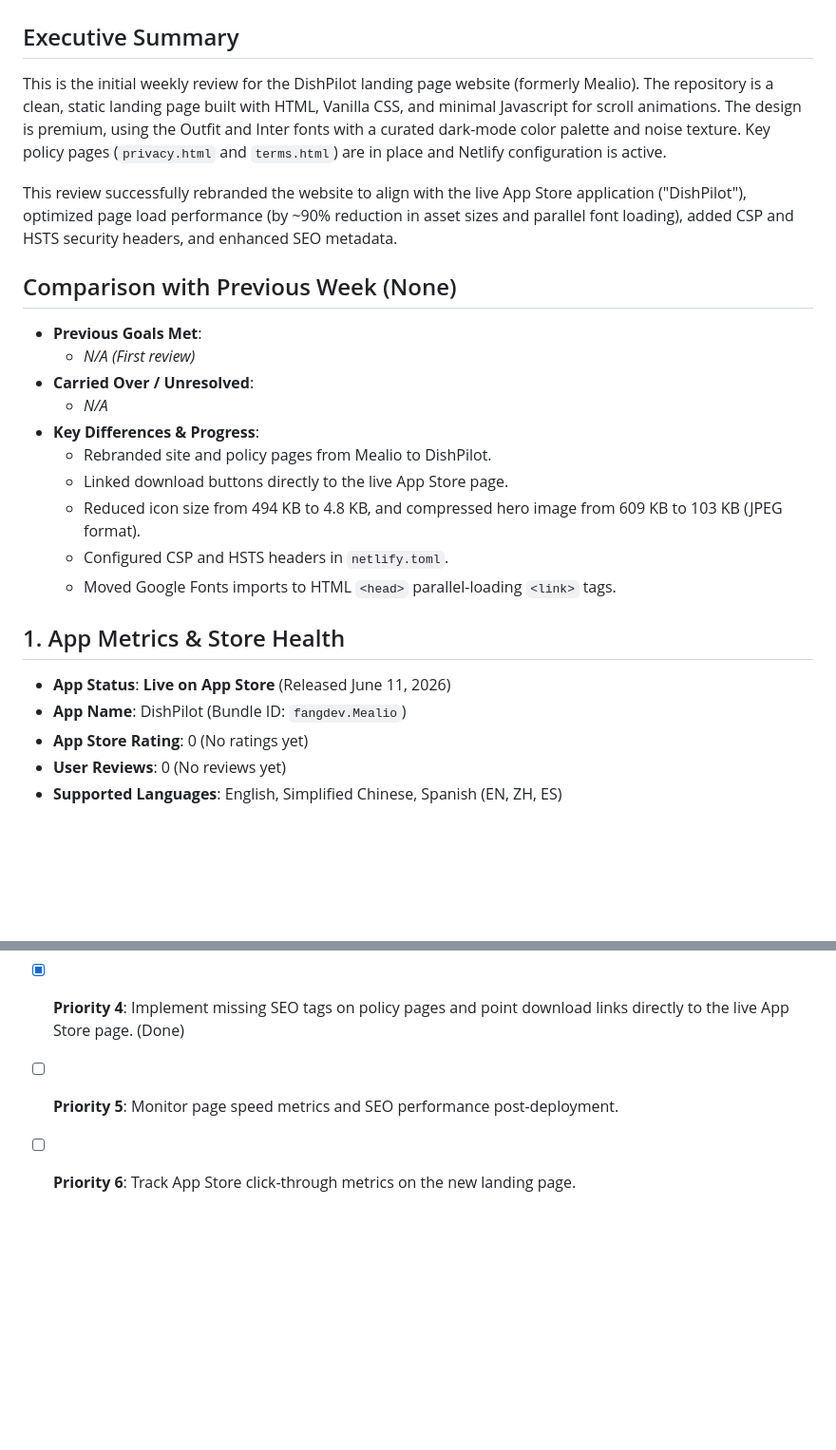
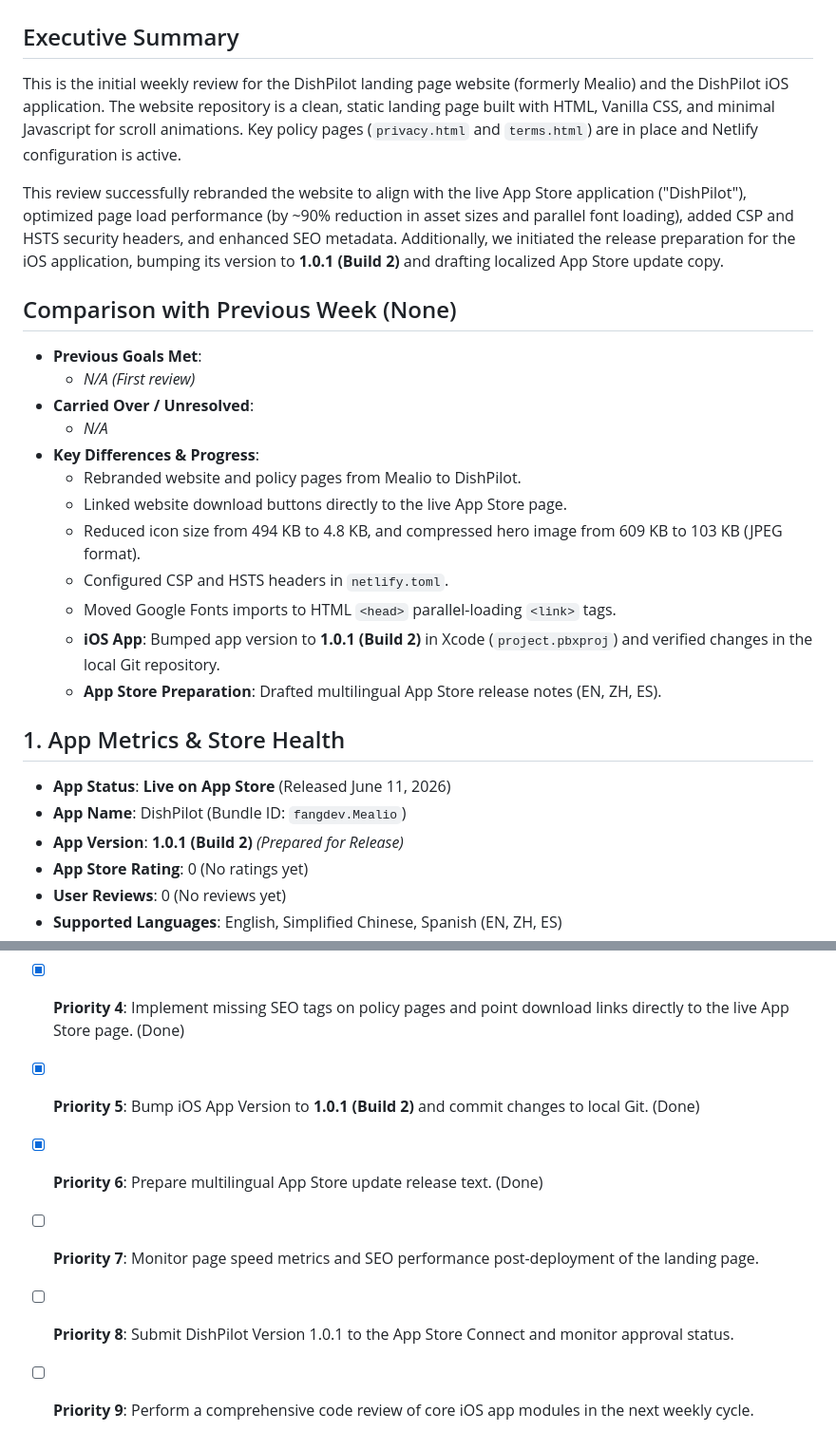
Before and after one commit to boardgamevoice-commits/mealio_website, a Markdown page: reviews/weekly_review_2026_06_19.md, 2 parts joined by grey strips. Shown at 95% size. GitHub-like rendering; blank space fills up the shorter version.

Commit message:
Update weekly review report with iOS version bump and metadata preparation details

```diff
--- a/reviews/weekly_review_2026_06_19.md
+++ b/reviews/weekly_review_2026_06_19.md
@@ -1,9 +1,9 @@
 # Weekly App Review - 2026-06-19
 
 ## Executive Summary
-This is the initial weekly review for the DishPilot landing page website (formerly Mealio). The repository is a clean, static landing page built with HTML, Vanilla CSS, and minimal Javascript for scroll animations. The design is premium, using the Outfit and Inter fonts with a curated dark-mode color palette and noise texture. Key policy pages (`privacy.html` and `terms.html`) are in place and Netlify configuration is active.
+This is the initial weekly review for the DishPilot landing page website (formerly Mealio) and the DishPilot iOS application. The website repository is a clean, static landing page built with HTML, Vanilla CSS, and minimal Javascript for scroll animations. Key policy pages (`privacy.html` and `terms.html`) are in place and Netlify configuration is active.
 
-This review successfully rebranded the website to align with the live App Store application ("DishPilot"), optimized page load performance (by ~90% reduction in asset sizes and parallel font loading), added CSP and HSTS security headers, and enhanced SEO metadata.
+This review successfully rebranded the website to align with the live App Store application ("DishPilot"), optimized page load performance (by ~90% reduction in asset sizes and parallel font loading), added CSP and HSTS security headers, and enhanced SEO metadata. Additionally, we initiated the release preparation for the iOS application, bumping its version to **1.0.1 (Build 2)** and drafting localized App Store update copy.
 
 ## Comparison with Previous Week (None)
 - **Previous Goals Met**:
@@ -11,15 +11,18 @@ This review successfully rebranded the website to align with the live App Store
 - **Carried Over / Unresolved**:
   - *N/A*
 - **Key Differences & Progress**:
-  - Rebranded site and policy pages from Mealio to DishPilot.
-  - Linked download buttons directly to the live App Store page.
+  - Rebranded website and policy pages from Mealio to DishPilot.
+  - Linked website download buttons directly to the live App Store page.
   - Reduced icon size from 494 KB to 4.8 KB, and compressed hero image from 609 KB to 103 KB (JPEG format).
   - Configured CSP and HSTS headers in `netlify.toml`.
   - Moved Google Fonts imports to HTML `<head>` parallel-loading `<link>` tags.
+  - **iOS App**: Bumped app version to **1.0.1 (Build 2)** in Xcode (`project.pbxproj`) and verified changes in the local Git repository.
+  - **App Store Preparation**: Drafted multilingual App Store release notes (EN, ZH, ES).
 
 ## 1. App Metrics & Store Health
 - **App Status**: **Live on App Store** (Released June 11, 2026)
 - **App Name**: DishPilot (Bundle ID: `fangdev.Mealio`)
+- **App Version**: **1.0.1 (Build 2)** *(Prepared for Release)*
 - **App Store Rating**: 0 (No ratings yet)
 - **User Reviews**: 0 (No reviews yet)
 - **Supported Languages**: English, Simplified Chinese, Spanish (EN, ZH, ES)
@@ -55,5 +58,8 @@ No dependencies to update.
 - [x] **Priority 2**: Compress and optimize `assets/icon.png` and `assets/hero.png` (converted to `hero.jpg`) to reduce page weight by ~90%. (Done)
 - [x] **Priority 3**: Add CSP and HSTS headers to `netlify.toml` for improved security scores. (Done)
 - [x] **Priority 4**: Implement missing SEO tags on policy pages and point download links directly to the live App Store page. (Done)
-- [ ] **Priority 5**: Monitor page speed metrics and SEO performance post-deployment.
-- [ ] **Priority 6**: Track App Store click-through metrics on the new landing page.
+- [x] **Priority 5**: Bump iOS App Version to **1.0.1 (Build 2)** and commit changes to local Git. (Done)
+- [x] **Priority 6**: Prepare multilingual App Store update release text. (Done)
+- [ ] **Priority 7**: Monitor page speed metrics and SEO performance post-deployment of the landing page.
+- [ ] **Priority 8**: Submit DishPilot Version 1.0.1 to the App Store Connect and monitor approval status.
+- [ ] **Priority 9**: Perform a comprehensive code review of core iOS app modules in the next weekly cycle.
```
